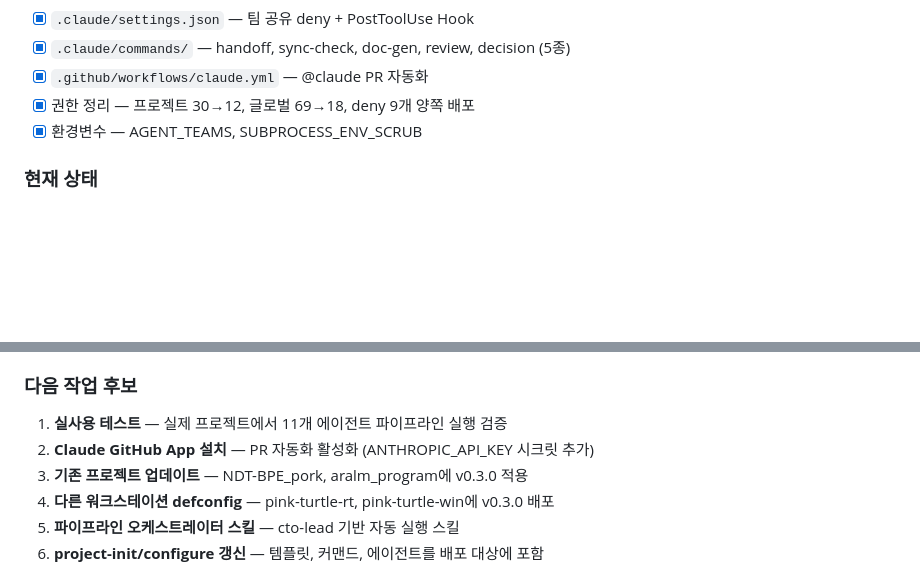
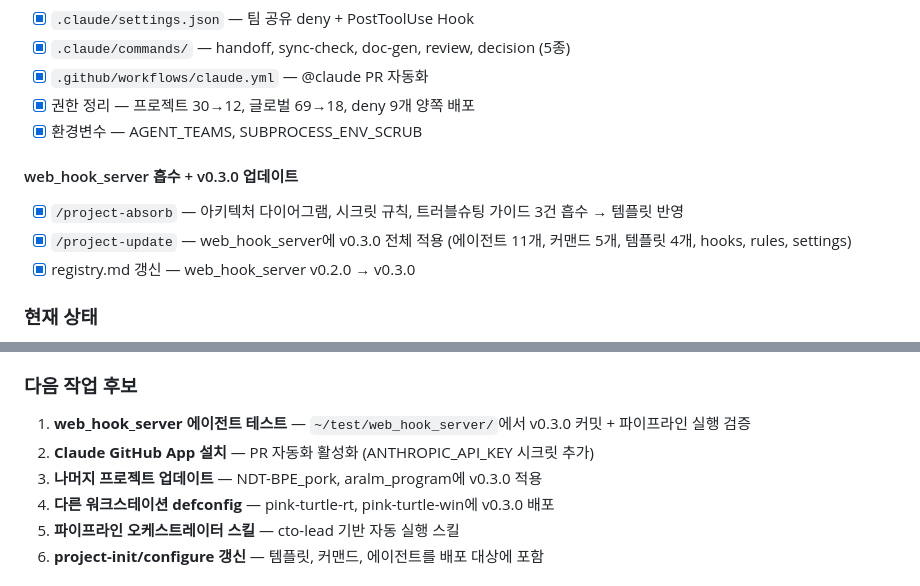
Before and after one commit to PinkTultle/ai-dev-toolkit, a Markdown page: HANDOFF.md, 2 parts joined by grey strips. Drawn GitHub-style; blank space fills up the shorter version.

Commit message:
docs: HANDOFF.md 갱신 — 흡수/업데이트 완료, 다음 작업 후보 갱신
Co-Authored-By: Claude Opus 4.6 (1M context) <noreply@anthropic.com>

```diff
--- a/HANDOFF.md
+++ b/HANDOFF.md
@@ -49,6 +49,11 @@
 - [x] 권한 정리 — 프로젝트 30→12, 글로벌 69→18, deny 9개 양쪽 배포
 - [x] 환경변수 — AGENT_TEAMS, SUBPROCESS_ENV_SCRUB
 
+#### web_hook_server 흡수 + v0.3.0 업데이트
+- [x] `/project-absorb` — 아키텍처 다이어그램, 시크릿 규칙, 트러블슈팅 가이드 3건 흡수 → 템플릿 반영
+- [x] `/project-update` — web_hook_server에 v0.3.0 전체 적용 (에이전트 11개, 커맨드 5개, 템플릿 4개, hooks, rules, settings)
+- [x] registry.md 갱신 — web_hook_server v0.2.0 → v0.3.0
+
 ### 현재 상태
 
 - **버전**: v0.3.0
@@ -71,9 +76,9 @@
 
 ### 다음 작업 후보
 
-1. **실사용 테스트** — 실제 프로젝트에서 11개 에이전트 파이프라인 실행 검증
+1. **web_hook_server 에이전트 테스트** — `~/test/web_hook_server/`에서 v0.3.0 커밋 + 파이프라인 실행 검증
 2. **Claude GitHub App 설치** — PR 자동화 활성화 (ANTHROPIC_API_KEY 시크릿 추가)
-3. **기존 프로젝트 업데이트** — NDT-BPE_pork, aralm_program에 v0.3.0 적용
+3. **나머지 프로젝트 업데이트** — NDT-BPE_pork, aralm_program에 v0.3.0 적용
 4. **다른 워크스테이션 defconfig** — pink-turtle-rt, pink-turtle-win에 v0.3.0 배포
 5. **파이프라인 오케스트레이터 스킬** — cto-lead 기반 자동 실행 스킬
 6. **project-init/configure 갱신** — 템플릿, 커맨드, 에이전트를 배포 대상에 포함
```
